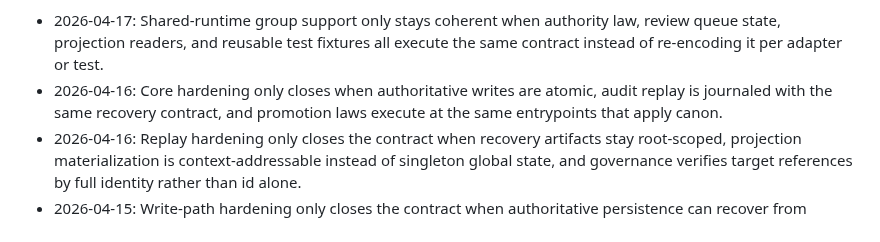
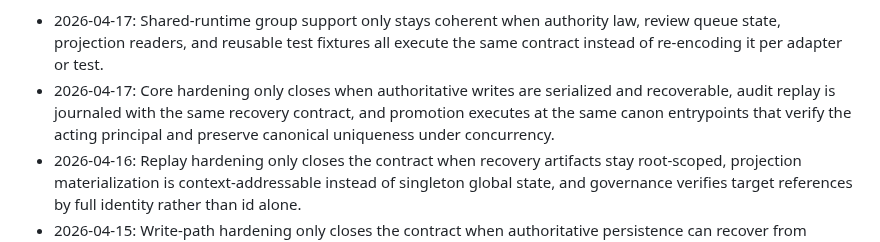
Before and after one commit to Glucksberg/cristalina-v4, a Markdown page: AGENTS.md, the part around the change. GitHub-like rendering.

Commit message:
Add session phrase for owner authority hardening

```diff
--- a/AGENTS.md
+++ b/AGENTS.md
@@ -71,7 +71,7 @@ Rules:
 Current session phrases:
 
 - 2026-04-17: Shared-runtime group support only stays coherent when authority law, review queue state, projection readers, and reusable test fixtures all execute the same contract instead of re-encoding it per adapter or test.
-- 2026-04-16: Core hardening only closes when authoritative writes are atomic, audit replay is journaled with the same recovery contract, and promotion laws execute at the same entrypoints that apply canon.
+- 2026-04-17: Core hardening only closes when authoritative writes are serialized and recoverable, audit replay is journaled with the same recovery contract, and promotion executes at the same canon entrypoints that verify the acting principal and preserve canonical uniqueness under concurrency.
 - 2026-04-16: Replay hardening only closes the contract when recovery artifacts stay root-scoped, projection materialization is context-addressable instead of singleton global state, and governance verifies target references by full identity rather than id alone.
 - 2026-04-15: Write-path hardening only closes the contract when authoritative persistence can recover from partial materialization, derived artifacts are replay-verified against source state, and schema validation treats local refs and absent fields with the same semantics as persisted JSON.
 - 2026-04-13: Hardening should first eliminate drift between docs, schemas, and executable core before expanding proposal operations, adapters, or projection surfaces.
```
